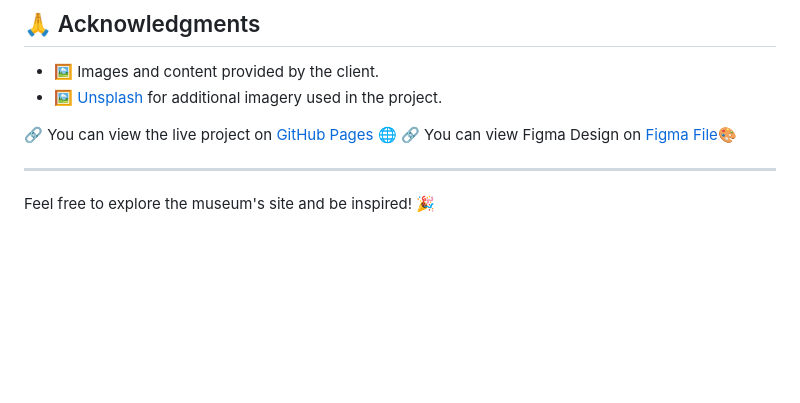
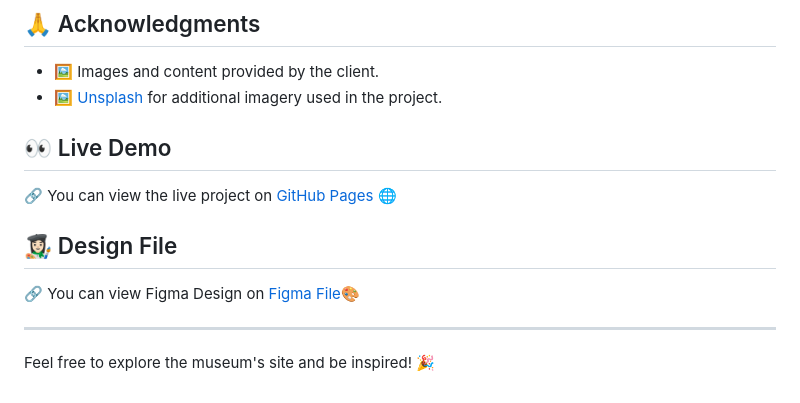
Before and after one commit to sanakhuram/semester-project-sana-khuram, a Markdown page: README.md, the part around the change. GitHub-like rendering; blank space fills up the shorter version.

```diff
--- a/README.md
+++ b/README.md
@@ -70,7 +70,10 @@ For any questions or collaborations, feel free to reach out:
 - 🖼️ Images and content provided by the client.
 - 🖼️ [Unsplash](https://unsplash.com) for additional imagery used in the project.
 
+## 👀 Live Demo
 🔗 You can view the live project on [GitHub Pages](https://sanakhuram.github.io/semester-project-sana-khuram/) 🌐
+
+## 👩🏻‍🎨 Design File
 🔗 You can view Figma Design on [Figma File](https://www.figma.com/design/yOPfl94ZxmHg4lmsAaznZe/COmmunity-science-museum?node-id=823-179&node-type=canvas&t=Lr158V5ARhxWWSEQ-0)🎨
 
 ---
```
